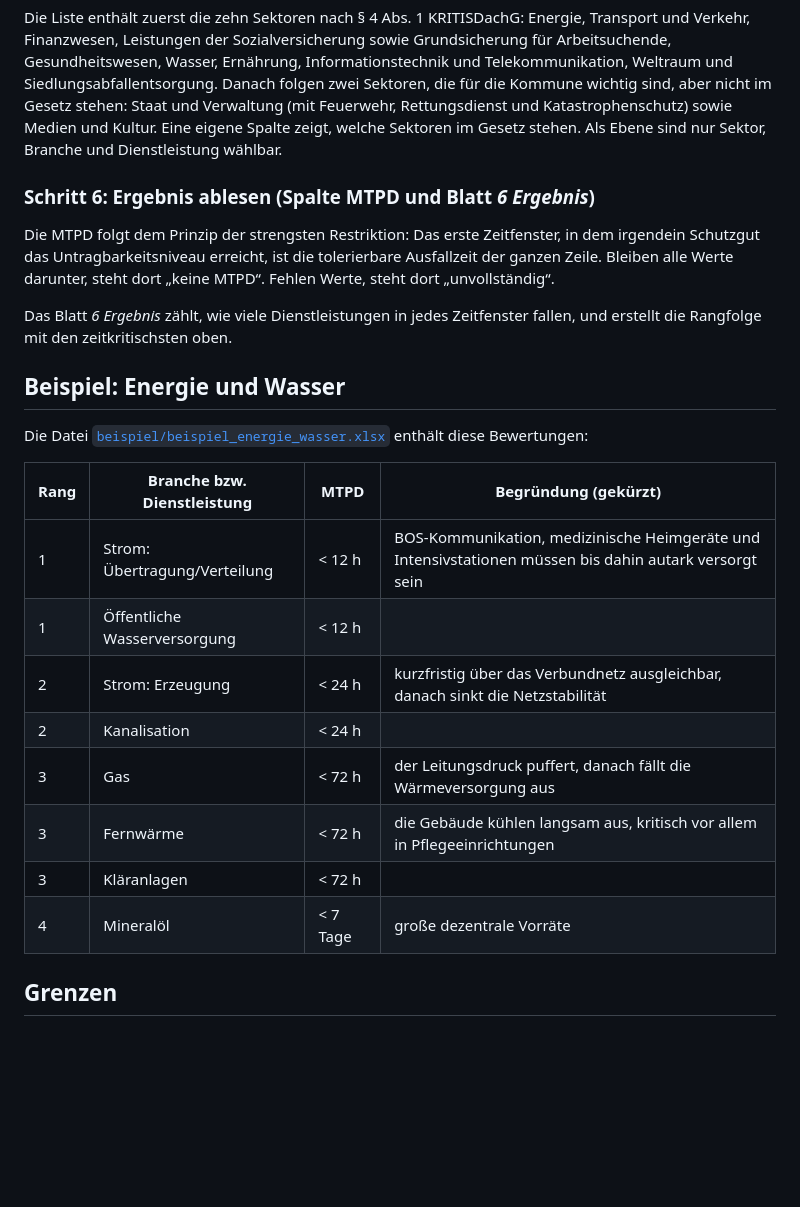
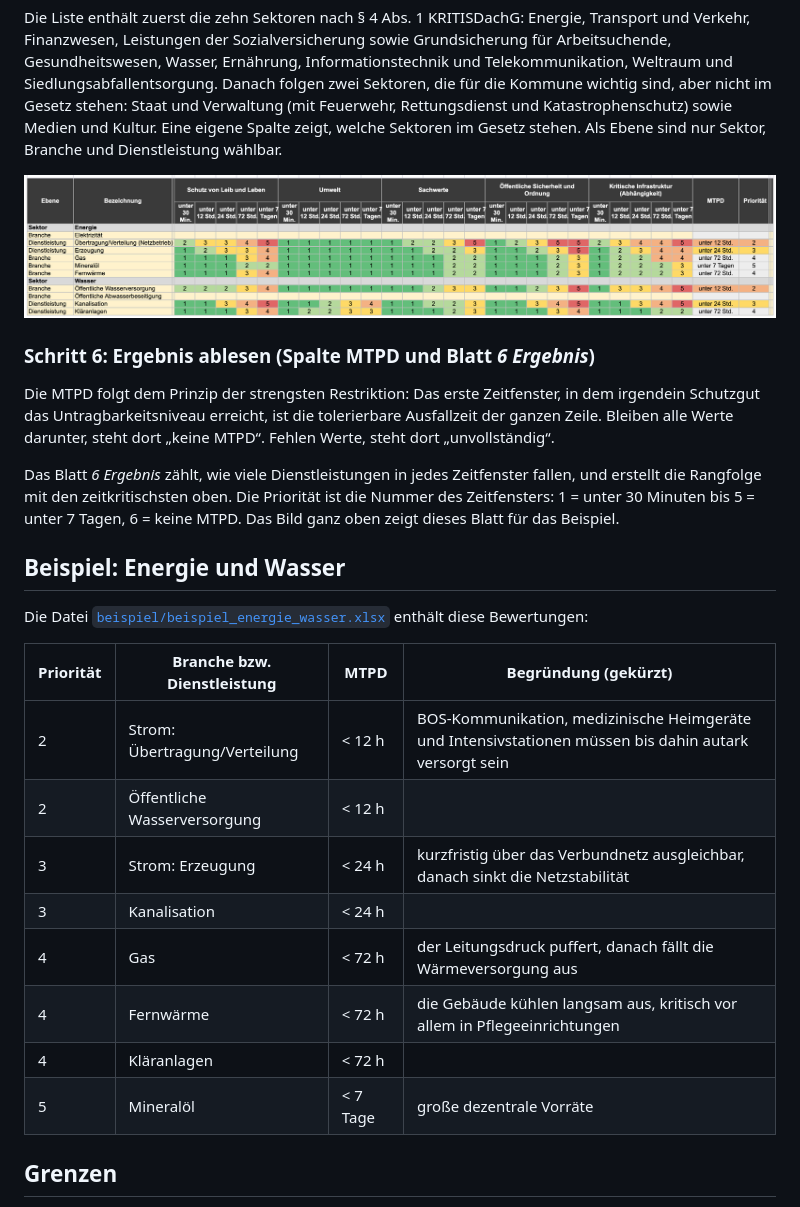
Before and after one commit to 2708Tom/KRITIS-Zeitkritikalitaet, a Markdown page: README.md, the part around one of its changes. Rendered like a GitHub page; pictures changed too: abbildungen/bewertung.png (added); blank space fills up the shorter version.

Commit message:
Arial, Mittelpunkte ersetzt, Bilder aus der neuen Excel, Spalte Priorität
Co-Authored-By: Claude Opus 5.5 <noreply@anthropic.com>

```diff
--- a/README.md
+++ b/README.md
@@ -71,26 +71,28 @@ Für jede Zeile und jedes Schutzgut wird gefragt: Welche Schadensklasse ist erre
 
 Die Liste enthält zuerst die zehn Sektoren nach § 4 Abs. 1 KRITISDachG: Energie, Transport und Verkehr, Finanzwesen, Leistungen der Sozialversicherung sowie Grundsicherung für Arbeitsuchende, Gesundheitswesen, Wasser, Ernährung, Informationstechnik und Telekommunikation, Weltraum und Siedlungsabfallentsorgung. Danach folgen zwei Sektoren, die für die Kommune wichtig sind, aber nicht im Gesetz stehen: Staat und Verwaltung (mit Feuerwehr, Rettungsdienst und Katastrophenschutz) sowie Medien und Kultur. Eine eigene Spalte zeigt, welche Sektoren im Gesetz stehen. Als Ebene sind nur Sektor, Branche und Dienstleistung wählbar.
 
+![Blatt 5: Bewertung von Energie und Wasser](abbildungen/bewertung.png)
+
 ### Schritt 6: Ergebnis ablesen (Spalte MTPD und Blatt *6 Ergebnis*)
 
 Die MTPD folgt dem Prinzip der strengsten Restriktion: Das erste Zeitfenster, in dem irgendein Schutzgut das Untragbarkeitsniveau erreicht, ist die tolerierbare Ausfallzeit der ganzen Zeile. Bleiben alle Werte darunter, steht dort „keine MTPD“. Fehlen Werte, steht dort „unvollständig“.
 
-Das Blatt *6 Ergebnis* zählt, wie viele Dienstleistungen in jedes Zeitfenster fallen, und erstellt die Rangfolge mit den zeitkritischsten oben.
+Das Blatt *6 Ergebnis* zählt, wie viele Dienstleistungen in jedes Zeitfenster fallen, und erstellt die Rangfolge mit den zeitkritischsten oben. Die Priorität ist die Nummer des Zeitfensters: 1 = unter 30 Minuten bis 5 = unter 7 Tagen, 6 = keine MTPD. Das Bild ganz oben zeigt dieses Blatt für das Beispiel.
 
 ## Beispiel: Energie und Wasser
 
 Die Datei [`beispiel/beispiel_energie_wasser.xlsx`](beispiel/beispiel_energie_wasser.xlsx) enthält diese Bewertungen:
 
-| Rang | Branche bzw. Dienstleistung | MTPD | Begründung (gekürzt) |
+| Priorität | Branche bzw. Dienstleistung | MTPD | Begründung (gekürzt) |
 |---|---|---|---|
-| 1 | Strom: Übertragung/Verteilung | < 12 h | BOS-Kommunikation, medizinische Heimgeräte und Intensivstationen müssen bis dahin autark versorgt sein |
-| 1 | Öffentliche Wasserversorgung | < 12 h | |
-| 2 | Strom: Erzeugung | < 24 h | kurzfristig über das Verbundnetz ausgleichbar, danach sinkt die Netzstabilität |
-| 2 | Kanalisation | < 24 h | |
-| 3 | Gas | < 72 h | der Leitungsdruck puffert, danach fällt die Wärmeversorgung aus |
-| 3 | Fernwärme | < 72 h | die Gebäude kühlen langsam aus, kritisch vor allem in Pflegeeinrichtungen |
-| 3 | Kläranlagen | < 72 h | |
-| 4 | Mineralöl | < 7 Tage | große dezentrale Vorräte |
+| 2 | Strom: Übertragung/Verteilung | < 12 h | BOS-Kommunikation, medizinische Heimgeräte und Intensivstationen müssen bis dahin autark versorgt sein |
+| 2 | Öffentliche Wasserversorgung | < 12 h | |
+| 3 | Strom: Erzeugung | < 24 h | kurzfristig über das Verbundnetz ausgleichbar, danach sinkt die Netzstabilität |
+| 3 | Kanalisation | < 24 h | |
+| 4 | Gas | < 72 h | der Leitungsdruck puffert, danach fällt die Wärmeversorgung aus |
+| 4 | Fernwärme | < 72 h | die Gebäude kühlen langsam aus, kritisch vor allem in Pflegeeinrichtungen |
+| 4 | Kläranlagen | < 72 h | |
+| 5 | Mineralöl | < 7 Tage | große dezentrale Vorräte |
 
 ## Grenzen
 
```
Also changed, not shown: other parts of README.md (+2 -2 lines), abbildungen/ergebnis.png (added), abbildungen/priorisierung.png (deleted), abbildungen/schadensklassen.png (added), abbildungen/schutzgueter_schadensklassen.png (deleted), 2 other files.
